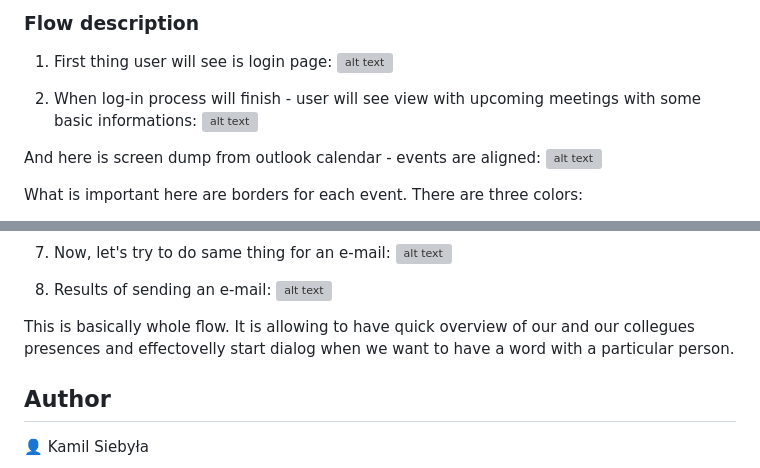
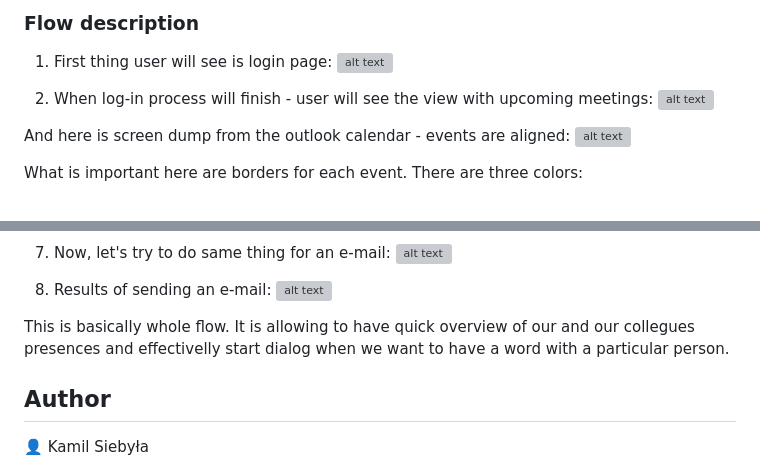
Before and after one commit to KamilSiebyla/MHT, a Markdown page: README.md, 2 parts joined by grey strips. Rendered like a GitHub page; grey boxes are pictures that could not be loaded.

Commit message:
Typos fix in  Read.Me

```diff
--- a/README.md
+++ b/README.md
@@ -21,10 +21,10 @@ My plan after this hack is to incorporate this feature to MS Teams in the end to
 1. First thing user will see is login page:
 ![alt text](https://github.com/KamilSiebyla/MHT/blob/fa5b1db52f9fddc3fe390ffe62646caf5a6f39fc/MHT/wwwroot/flow_images/og_in_page.png?raw=true)
 
-2. When log-in process will finish - user will see view with upcoming meetings with some basic informations:
+2. When log-in process will finish - user will see the view with upcoming meetings:
 ![alt text](https://github.com/KamilSiebyla/MHT/blob/11896ce7b10aa4d8cfbcfddb09a6a5f2c0c956d7/MHT/wwwroot/flow_images/3_incoming_events_in_app.png?raw=true)
 
-And here is screen dump from outlook calendar - events are aligned:
+And here is screen dump from the outlook calendar - events are aligned:
 ![alt text](https://github.com/KamilSiebyla/MHT/blob/11896ce7b10aa4d8cfbcfddb09a6a5f2c0c956d7/MHT/wwwroot/flow_images/2_calendar_outllok_after_login_page.png?raw=true)
 
 What is important here are borders for each event. There are three colors:
@@ -54,7 +54,7 @@ In this step, there is "Gu" in searchbox. What application is doing here - it is
 8. Results of sending an e-mail:
 ![alt text](https://github.com/KamilSiebyla/MHT/blob/11896ce7b10aa4d8cfbcfddb09a6a5f2c0c956d7/MHT/wwwroot/flow_images/10_success_mail_to_pradeep.png?raw=true)
 
-This is basically whole flow. It is allowing to have quick overview of our and our collegues presences and effectovelly start dialog when we want to have a word with a particular person.
+This is basically whole flow. It is allowing to have quick overview of our and our collegues presences and effectivelly start dialog when we want to have a word with a particular person.
 
 ## Author
 
```
